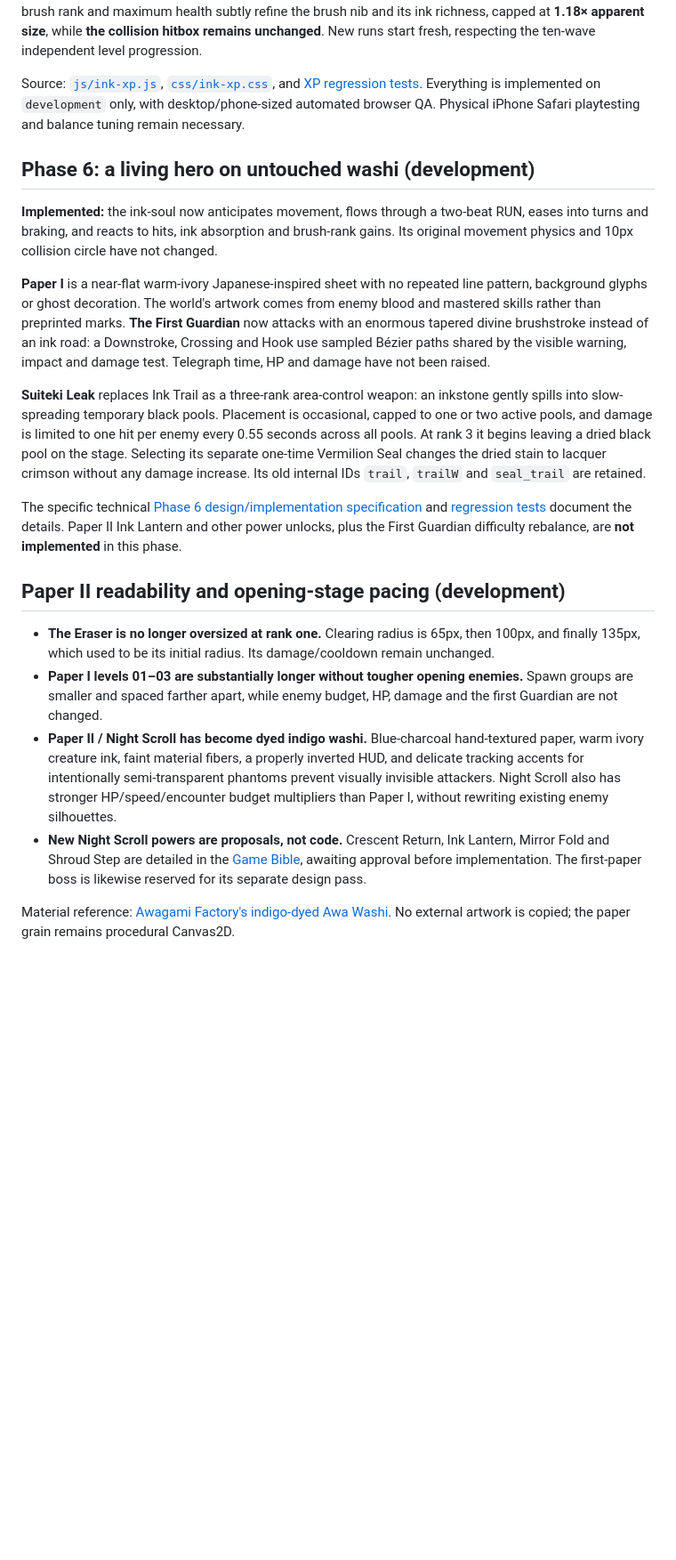
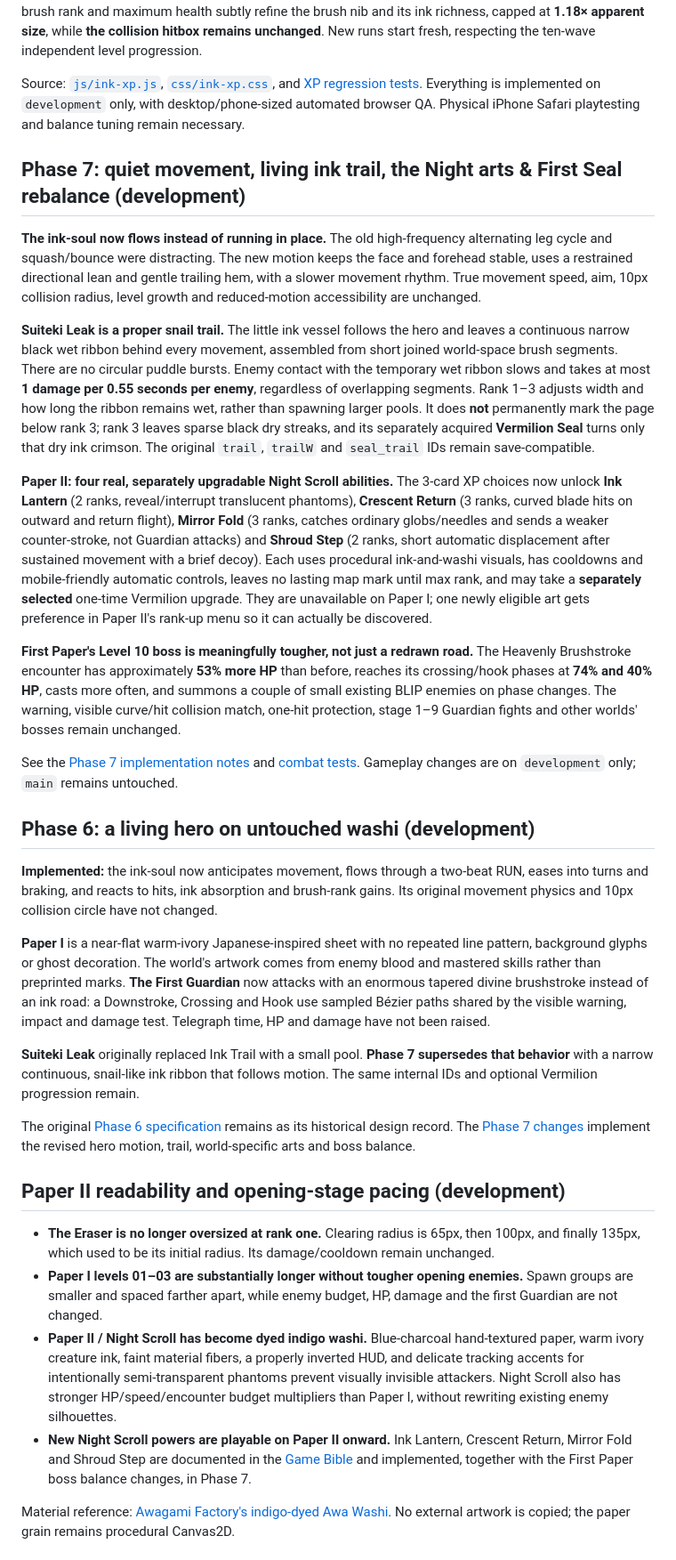
Before and after one commit to itsnotalwin/ONE_MORE, a Markdown page: README.md, the part around one of its changes. Shown at 89% size. GitHub-like rendering; blank space fills up the shorter version.

Commit message:
Document revised gentle movement, seamless snail trail, four unlockable Night arts and stronger First Seal boss

```diff
--- a/README.md
+++ b/README.md
@@ -25,22 +25,34 @@ Your **BRUSH rank** now fills a compact horizontal cinnabar-red ink gauge **at t
 
 Source: [`js/ink-xp.js`](js/ink-xp.js), [`css/ink-xp.css`](css/ink-xp.css), and [XP regression tests](tests/ink-xp.test.cjs). Everything is implemented on `development` only, with desktop/phone-sized automated browser QA. Physical iPhone Safari playtesting and balance tuning remain necessary.
 
+## Phase 7: quiet movement, living ink trail, the Night arts & First Seal rebalance (development)
+
+**The ink-soul now flows instead of running in place.** The old high-frequency alternating leg cycle and squash/bounce were distracting. The new motion keeps the face and forehead stable, uses a restrained directional lean and gentle trailing hem, with a slower movement rhythm. True movement speed, aim, 10px collision radius, level growth and reduced-motion accessibility are unchanged.
+
+**Suiteki Leak is a proper snail trail.** The little ink vessel follows the hero and leaves a continuous narrow black wet ribbon behind every movement, assembled from short joined world-space brush segments. There are no circular puddle bursts. Enemy contact with the temporary wet ribbon slows and takes at most **1 damage per 0.55 seconds per enemy**, regardless of overlapping segments. Rank 1–3 adjusts width and how long the ribbon remains wet, rather than spawning larger pools. It does **not** permanently mark the page below rank 3; rank 3 leaves sparse black dry streaks, and its separately acquired **Vermilion Seal** turns only that dry ink crimson. The original `trail`, `trailW` and `seal_trail` IDs remain save-compatible.
+
+**Paper II: four real, separately upgradable Night Scroll abilities.** The 3-card XP choices now unlock **Ink Lantern** (2 ranks, reveal/interrupt translucent phantoms), **Crescent Return** (3 ranks, curved blade hits on outward and return flight), **Mirror Fold** (3 ranks, catches ordinary globs/needles and sends a weaker counter-stroke, not Guardian attacks) and **Shroud Step** (2 ranks, short automatic displacement after sustained movement with a brief decoy). Each uses procedural ink-and-washi visuals, has cooldowns and mobile-friendly automatic controls, leaves no lasting map mark until max rank, and may take a **separately selected** one-time Vermilion upgrade. They are unavailable on Paper I; one newly eligible art gets preference in Paper II's rank-up menu so it can actually be discovered.
+
+**First Paper's Level 10 boss is meaningfully tougher, not just a redrawn road.** The Heavenly Brushstroke encounter has approximately **53% more HP** than before, reaches its crossing/hook phases at **74% and 40% HP**, casts more often, and summons a couple of small existing BLIP enemies on phase changes. The warning, visible curve/hit collision match, one-hit protection, stage 1–9 Guardian fights and other worlds' bosses remain unchanged.
+
+See the [Phase 7 implementation notes](docs/PHASE-7-NIGHT-ARTS-AND-FIRST-SEAL.md) and [combat tests](tests/night-arsenal.test.cjs). Gameplay changes are on `development` only; `main` remains untouched.
+
 ## Phase 6: a living hero on untouched washi (development)
 
 **Implemented:** the ink-soul now anticipates movement, flows through a two-beat RUN, eases into turns and braking, and reacts to hits, ink absorption and brush-rank gains. Its original movement physics and 10px collision circle have not changed.
 
 **Paper I** is a near-flat warm-ivory Japanese-inspired sheet with no repeated line pattern, background glyphs or ghost decoration. The world's artwork comes from enemy blood and mastered skills rather than preprinted marks. **The First Guardian** now attacks with an enormous tapered divine brushstroke instead of an ink road: a Downstroke, Crossing and Hook use sampled Bézier paths shared by the visible warning, impact and damage test. Telegraph time, HP and damage have not been raised.
 
-**Suiteki Leak** replaces Ink Trail as a three-rank area-control weapon: an inkstone gently spills into slow-spreading temporary black pools. Placement is occasional, capped to one or two active pools, and damage is limited to one hit per enemy every 0.55 seconds across all pools. At rank 3 it begins leaving a dried black pool on the stage. Selecting its separate one-time Vermilion Seal changes the dried stain to lacquer crimson without any damage increase. Its old internal IDs `trail`, `trailW` and `seal_trail` are retained.
+**Suiteki Leak** originally replaced Ink Trail with a small pool. **Phase 7 supersedes that behavior** with a narrow continuous, snail-like ink ribbon that follows motion. The same internal IDs and optional Vermilion progression remain.
 
-The specific technical [Phase 6 design/implementation specification](docs/PHASE-6-LIVING-INK-DESIGN-SPEC.md) and [regression tests](tests/phase6.test.cjs) document the details. Paper II Ink Lantern and other power unlocks, plus the First Guardian difficulty rebalance, are **not implemented** in this phase.
+The original [Phase 6 specification](docs/PHASE-6-LIVING-INK-DESIGN-SPEC.md) remains as its historical design record. The [Phase 7 changes](docs/PHASE-7-NIGHT-ARTS-AND-FIRST-SEAL.md) implement the revised hero motion, trail, world-specific arts and boss balance.
 
 ## Paper II readability and opening-stage pacing (development)
 
 - **The Eraser is no longer oversized at rank one.** Clearing radius is 65px, then 100px, and finally 135px, which used to be its initial radius. Its damage/cooldown remain unchanged.
 - **Paper I levels 01–03 are substantially longer without tougher opening enemies.** Spawn groups are smaller and spaced farther apart, while enemy budget, HP, damage and the first Guardian are not changed.
 - **Paper II / Night Scroll has become dyed indigo washi.** Blue-charcoal hand-textured paper, warm ivory creature ink, faint material fibers, a properly inverted HUD, and delicate tracking accents for intentionally semi-transparent phantoms prevent visually invisible attackers. Night Scroll also has stronger HP/speed/encounter budget multipliers than Paper I, without rewriting existing enemy silhouettes.
-- **New Night Scroll powers are proposals, not code.** Crescent Return, Ink Lantern, Mirror Fold and Shroud Step are detailed in the [Game Bible](docs/GAME_BIBLE.md), awaiting approval before implementation. The first-paper boss is likewise reserved for its separate design pass.
+- **New Night Scroll powers are playable on Paper II onward.** Ink Lantern, Crescent Return, Mirror Fold and Shroud Step are documented in the [Game Bible](docs/GAME_BIBLE.md) and implemented, together with the First Paper boss balance changes, in Phase 7.
 
 Material reference: [Awagami Factory's indigo-dyed Awa Washi](https://www.awagami.or.jp/indigo/en/about/). No external artwork is copied; the paper grain remains procedural Canvas2D.
 
```
Also changed, not shown: other parts of README.md (+4 -3 lines).
